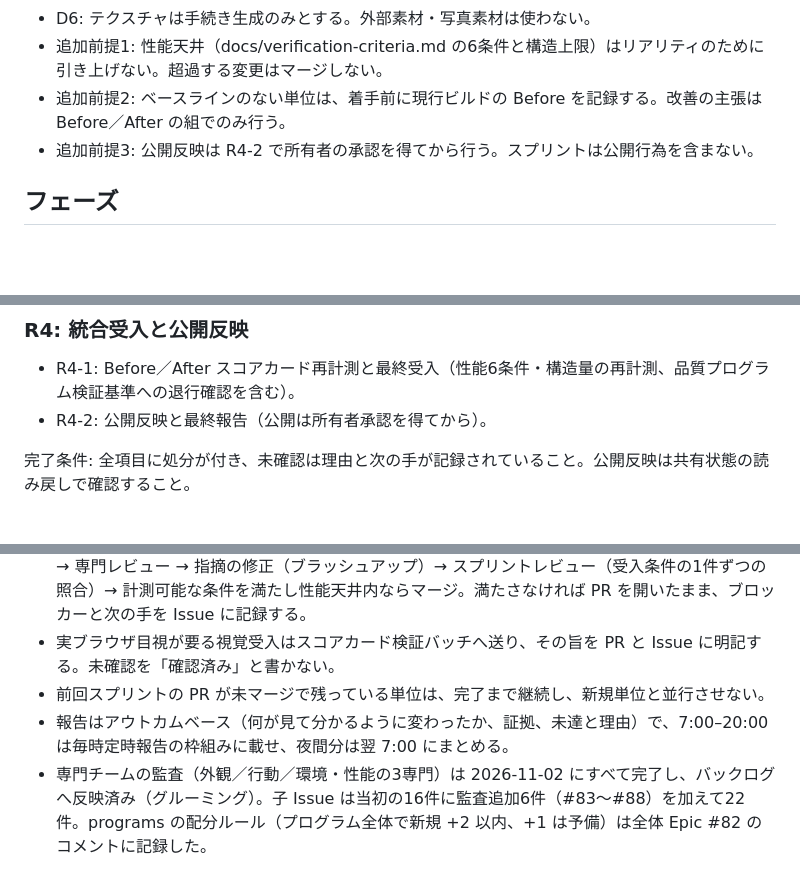
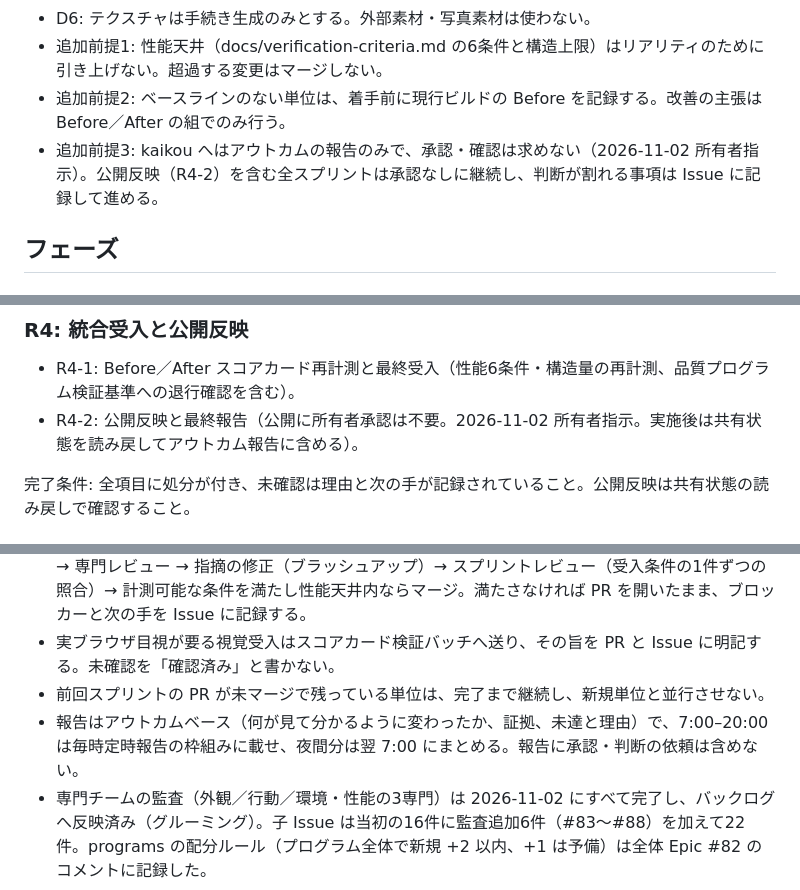
Before and after one commit to kai-kou/nihonbashi-pigeon-simulation, a Markdown page: docs/realism-roadmap.md, 3 parts joined by grey strips. Drawn GitHub-style; blank space fills up the shorter version.

Commit message:
docs: リアリティ向上ロードマップの承認前提を変更（アウトカム報告のみ、承認なしで継続）
Signed-off-by: kai kou <41495183+kai-kou@users.noreply.github.com>

```diff
--- a/docs/realism-roadmap.md
+++ b/docs/realism-roadmap.md
@@ -20,7 +20,7 @@
 - D6: テクスチャは手続き生成のみとする。外部素材・写真素材は使わない。
 - 追加前提1: 性能天井（docs/verification-criteria.md の6条件と構造上限）はリアリティのために引き上げない。超過する変更はマージしない。
 - 追加前提2: ベースラインのない単位は、着手前に現行ビルドの Before を記録する。改善の主張は Before／After の組でのみ行う。
-- 追加前提3: 公開反映は R4-2 で所有者の承認を得てから行う。スプリントは公開行為を含まない。
+- 追加前提3: kaikou へはアウトカムの報告のみで、承認・確認は求めない（2026-11-02 所有者指示）。公開反映（R4-2）を含む全スプリントは承認なしに継続し、判断が割れる事項は Issue に記録して進める。
 
 ## フェーズ
 
@@ -70,7 +70,7 @@
 ### R4: 統合受入と公開反映
 
 - R4-1: Before／After スコアカード再計測と最終受入（性能6条件・構造量の再計測、品質プログラム検証基準への退行確認を含む）。
-- R4-2: 公開反映と最終報告（公開は所有者承認を得てから）。
+- R4-2: 公開反映と最終報告（公開に所有者承認は不要。2026-11-02 所有者指示。実施後は共有状態を読み戻してアウトカム報告に含める）。
 
 完了条件: 全項目に処分が付き、未確認は理由と次の手が記録されていること。公開反映は共有状態の読み戻しで確認すること。
 
@@ -80,7 +80,7 @@
 - 流れ: 対象単位の claim → ベースライン確認 → 実装（作業ブランチ）→ PR 作成 → セルフレビュー → 専門レビュー → 指摘の修正（ブラッシュアップ）→ スプリントレビュー（受入条件の1件ずつの照合）→ 計測可能な条件を満たし性能天井内ならマージ。満たさなければ PR を開いたまま、ブロッカーと次の手を Issue に記録する。
 - 実ブラウザ目視が要る視覚受入はスコアカード検証バッチへ送り、その旨を PR と Issue に明記する。未確認を「確認済み」と書かない。
 - 前回スプリントの PR が未マージで残っている単位は、完了まで継続し、新規単位と並行させない。
-- 報告はアウトカムベース（何が見て分かるように変わったか、証拠、未達と理由）で、7:00–20:00 は毎時定時報告の枠組みに載せ、夜間分は翌 7:00 にまとめる。
+- 報告はアウトカムベース（何が見て分かるように変わったか、証拠、未達と理由）で、7:00–20:00 は毎時定時報告の枠組みに載せ、夜間分は翌 7:00 にまとめる。報告に承認・判断の依頼は含めない。
 - 専門チームの監査（外観／行動／環境・性能の3専門）は 2026-11-02 にすべて完了し、バックログへ反映済み（グルーミング）。子 Issue は当初の16件に監査追加6件（#83〜#88）を加えて22件。programs の配分ルール（プログラム全体で新規 +2 以内、+1 は予備）は全体 Epic #82 のコメントに記録した。
 
 ## Epic・Issue 対応
```
